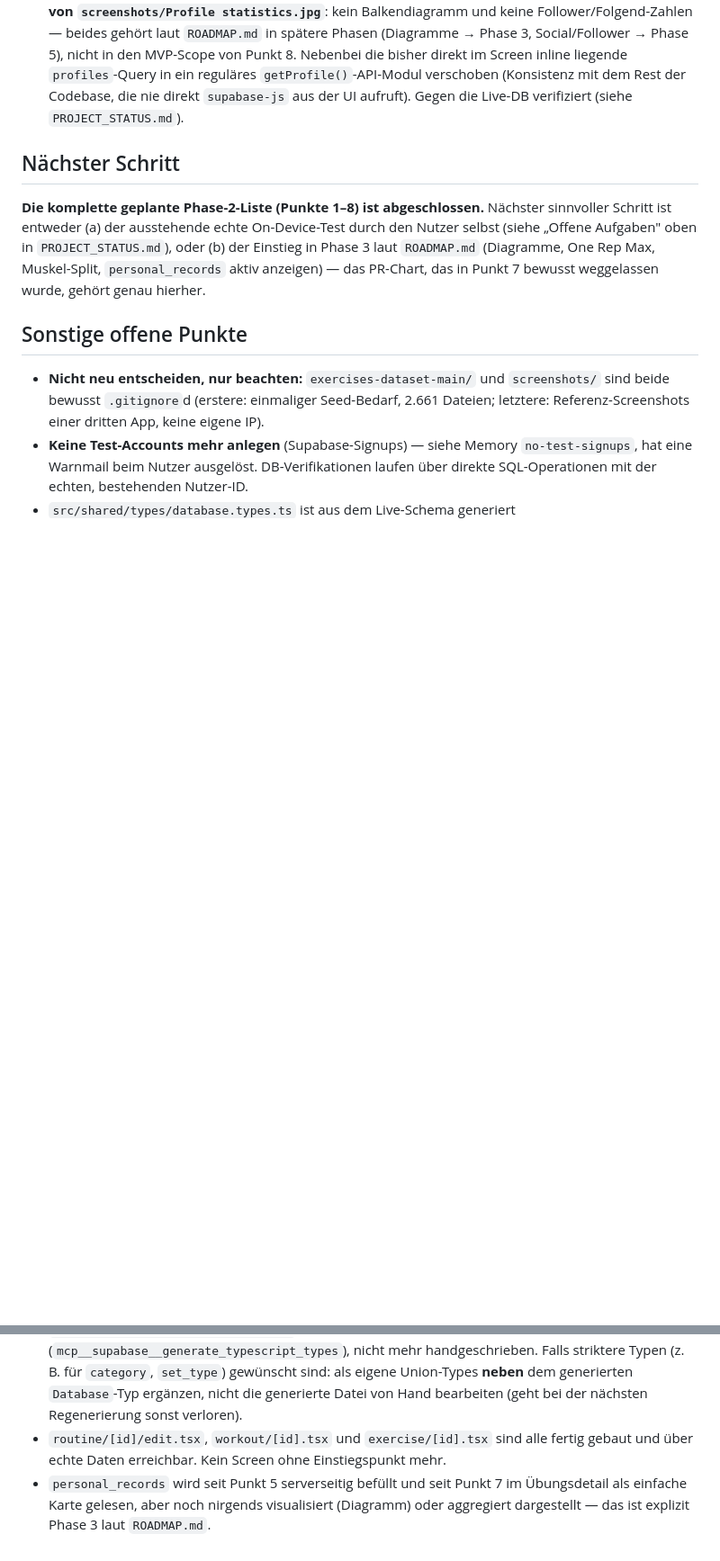
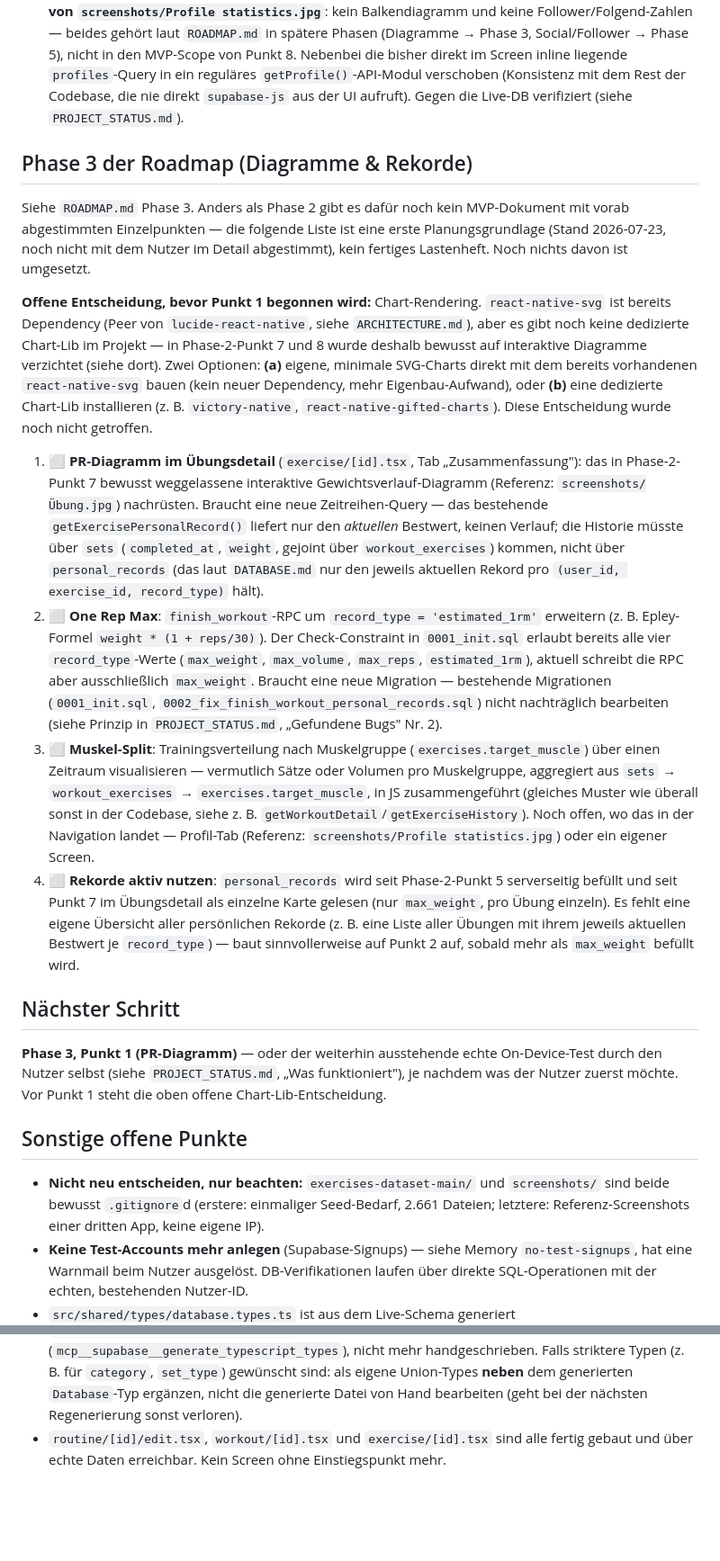
Before and after one commit to PavithV/OpenTracker, a Markdown page: TODO.md, 2 parts joined by grey strips. Shown at 90% size. GitHub-like rendering; blank space fills up the shorter version.

Commit message:
Add Phase 3 planning to TODO.md/PROJECT_STATUS.md
Docs-only update, no code changes. Phase 2 (items 1-8) is fully done,
so this lays out a first planning baseline for Phase 3 per
ROADMAP.md: PR chart in the exercise detail screen (deferred from
Phase 2 item 7), extending finish_workout to compute estimated_1rm,
a muscle-split view, and a proper personal-records overview. Also
flags the still-open decision on chart rendering (roll-your-own SVG
charts on the already-present react-native-svg dependency vs.
installing a dedicated charting library) that should be settled
before item 1 starts.

Co-Authored-By: Claude Sonnet 5 <noreply@anthropic.com>

```diff
--- a/TODO.md
+++ b/TODO.md
@@ -25,9 +25,20 @@ Siehe `ROADMAP.md` Phase 2 und `MVP.md` für die Feature-Definition, `MVP_REVIEW
 7. ✅ **Übungsdetail** (`exercise/[id].tsx`, `src/features/exercises/`): drei Tabs (Zusammenfassung/Historie/So geht's), orientiert an den Hevy-Referenz-Screenshots. **Bewusste Abweichungen vom Screenshot**: kein interaktives PR-Chart (keine Chart-Lib im Projekt) — stattdessen eine einfache Karte mit dem aktuellen `max_weight`-Rekord + Datum aus `personal_records` (`record_type` ist in der Praxis ohnehin nur `max_weight`, `finish_workout` schreibt nie `max_volume`/`max_reps`/`estimated_1rm`). "So geht's" zeigt `instructions` als Fließtext statt nummerierter Schritte, weil das Feld pro Sprache ein einzelner Absatz ist (kein Schritte-Array); Sprache fällt auf `en` zurück, da der Datensatz kein `de` enthält. **UI-Einstiegspunkt**: Tap auf eine Übung in der Workout-Detailansicht (`workout/[id].tsx`) — die zweite der beiden in Punkt 7 vorgeschlagenen Optionen, da ein zweiter Tap-Handler im Picker mit dessen Mehrfachauswahl kollidiert hätte. Gegen die Live-DB verifiziert (siehe `PROJECT_STATUS.md`).
 8. ✅ **Profil-Tab** (`app/(tabs)/profile/index.tsx`, `src/features/profile/`): echte Aggregate (Anzahl Workouts, Trainingszeit, Gesamtvolumen) statt Platzhalter, per `getProfileStats()` aus `workouts` aggregiert (flache Query, in JS summiert, gleiches Muster wie überall sonst). **Bewusste Abweichung von `screenshots/Profile statistics.jpg`**: kein Balkendiagramm und keine Follower/Folgend-Zahlen — beides gehört laut `ROADMAP.md` in spätere Phasen (Diagramme → Phase 3, Social/Follower → Phase 5), nicht in den MVP-Scope von Punkt 8. Nebenbei die bisher direkt im Screen inline liegende `profiles`-Query in ein reguläres `getProfile()`-API-Modul verschoben (Konsistenz mit dem Rest der Codebase, die nie direkt `supabase-js` aus der UI aufruft). Gegen die Live-DB verifiziert (siehe `PROJECT_STATUS.md`).
 
+## Phase 3 der Roadmap (Diagramme & Rekorde)
+
+Siehe `ROADMAP.md` Phase 3. Anders als Phase 2 gibt es dafür noch kein MVP-Dokument mit vorab abgestimmten Einzelpunkten — die folgende Liste ist eine erste Planungsgrundlage (Stand 2026-07-23, noch nicht mit dem Nutzer im Detail abgestimmt), kein fertiges Lastenheft. Noch nichts davon ist umgesetzt.
+
+**Offene Entscheidung, bevor Punkt 1 begonnen wird:** Chart-Rendering. `react-native-svg` ist bereits Dependency (Peer von `lucide-react-native`, siehe `ARCHITECTURE.md`), aber es gibt noch keine dedizierte Chart-Lib im Projekt — in Phase-2-Punkt 7 und 8 wurde deshalb bewusst auf interaktive Diagramme verzichtet (siehe dort). Zwei Optionen: **(a)** eigene, minimale SVG-Charts direkt mit dem bereits vorhandenen `react-native-svg` bauen (kein neuer Dependency, mehr Eigenbau-Aufwand), oder **(b)** eine dedizierte Chart-Lib installieren (z. B. `victory-native`, `react-native-gifted-charts`). Diese Entscheidung wurde noch nicht getroffen.
+
+1. ⬜ **PR-Diagramm im Übungsdetail** (`exercise/[id].tsx`, Tab „Zusammenfassung"): das in Phase-2-Punkt 7 bewusst weggelassene interaktive Gewichtsverlauf-Diagramm (Referenz: `screenshots/Übung.jpg`) nachrüsten. Braucht eine neue Zeitreihen-Query — das bestehende `getExercisePersonalRecord()` liefert nur den *aktuellen* Bestwert, keinen Verlauf; die Historie müsste über `sets` (`completed_at`, `weight`, gejoint über `workout_exercises`) kommen, nicht über `personal_records` (das laut `DATABASE.md` nur den jeweils aktuellen Rekord pro `(user_id, exercise_id, record_type)` hält).
+2. ⬜ **One Rep Max**: `finish_workout`-RPC um `record_type = 'estimated_1rm'` erweitern (z. B. Epley-Formel `weight * (1 + reps/30)`). Der Check-Constraint in `0001_init.sql` erlaubt bereits alle vier `record_type`-Werte (`max_weight`, `max_volume`, `max_reps`, `estimated_1rm`), aktuell schreibt die RPC aber ausschließlich `max_weight`. Braucht eine neue Migration — bestehende Migrationen (`0001_init.sql`, `0002_fix_finish_workout_personal_records.sql`) nicht nachträglich bearbeiten (siehe Prinzip in `PROJECT_STATUS.md`, „Gefundene Bugs" Nr. 2).
+3. ⬜ **Muskel-Split**: Trainingsverteilung nach Muskelgruppe (`exercises.target_muscle`) über einen Zeitraum visualisieren — vermutlich Sätze oder Volumen pro Muskelgruppe, aggregiert aus `sets` → `workout_exercises` → `exercises.target_muscle`, in JS zusammengeführt (gleiches Muster wie überall sonst in der Codebase, siehe z. B. `getWorkoutDetail`/`getExerciseHistory`). Noch offen, wo das in der Navigation landet — Profil-Tab (Referenz: `screenshots/Profile statistics.jpg`) oder ein eigener Screen.
+4. ⬜ **Rekorde aktiv nutzen**: `personal_records` wird seit Phase-2-Punkt 5 serverseitig befüllt und seit Punkt 7 im Übungsdetail als einzelne Karte gelesen (nur `max_weight`, pro Übung einzeln). Es fehlt eine eigene Übersicht aller persönlichen Rekorde (z. B. eine Liste aller Übungen mit ihrem jeweils aktuellen Bestwert je `record_type`) — baut sinnvollerweise auf Punkt 2 auf, sobald mehr als `max_weight` befüllt wird.
+
 ## Nächster Schritt
 
-**Die komplette geplante Phase-2-Liste (Punkte 1–8) ist abgeschlossen.** Nächster sinnvoller Schritt ist entweder (a) der ausstehende echte On-Device-Test durch den Nutzer selbst (siehe „Offene Aufgaben" oben in `PROJECT_STATUS.md`), oder (b) der Einstieg in Phase 3 laut `ROADMAP.md` (Diagramme, One Rep Max, Muskel-Split, `personal_records` aktiv anzeigen) — das PR-Chart, das in Punkt 7 bewusst weggelassen wurde, gehört genau hierher.
+**Phase 3, Punkt 1 (PR-Diagramm)** — oder der weiterhin ausstehende echte On-Device-Test durch den Nutzer selbst (siehe `PROJECT_STATUS.md`, „Was funktioniert"), je nachdem was der Nutzer zuerst möchte. Vor Punkt 1 steht die oben offene Chart-Lib-Entscheidung.
 
 ## Sonstige offene Punkte
 
@@ -35,4 +46,3 @@ Siehe `ROADMAP.md` Phase 2 und `MVP.md` für die Feature-Definition, `MVP_REVIEW
 - **Keine Test-Accounts mehr anlegen** (Supabase-Signups) — siehe Memory `no-test-signups`, hat eine Warnmail beim Nutzer ausgelöst. DB-Verifikationen laufen über direkte SQL-Operationen mit der echten, bestehenden Nutzer-ID.
 - `src/shared/types/database.types.ts` ist aus dem Live-Schema generiert (`mcp__supabase__generate_typescript_types`), nicht mehr handgeschrieben. Falls striktere Typen (z. B. für `category`, `set_type`) gewünscht sind: als eigene Union-Types **neben** dem generierten `Database`-Typ ergänzen, nicht die generierte Datei von Hand bearbeiten (geht bei der nächsten Regenerierung sonst verloren).
 - `routine/[id]/edit.tsx`, `workout/[id].tsx` und `exercise/[id].tsx` sind alle fertig gebaut und über echte Daten erreichbar. Kein Screen ohne Einstiegspunkt mehr.
-- `personal_records` wird seit Punkt 5 serverseitig befüllt und seit Punkt 7 im Übungsdetail als einfache Karte gelesen, aber noch nirgends visualisiert (Diagramm) oder aggregiert dargestellt — das ist explizit Phase 3 laut `ROADMAP.md`.
```
Also changed, not shown: PROJECT_STATUS.md (+4 -2 lines).
